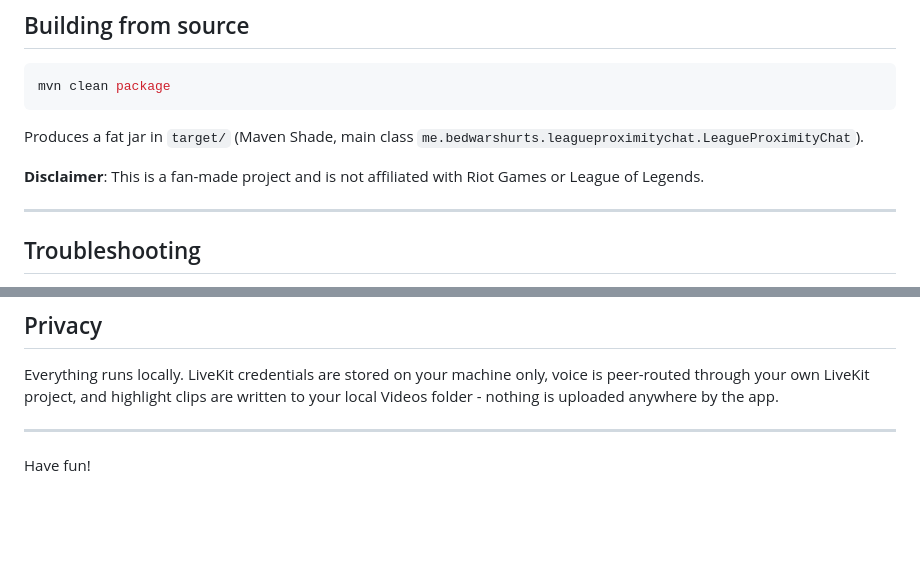
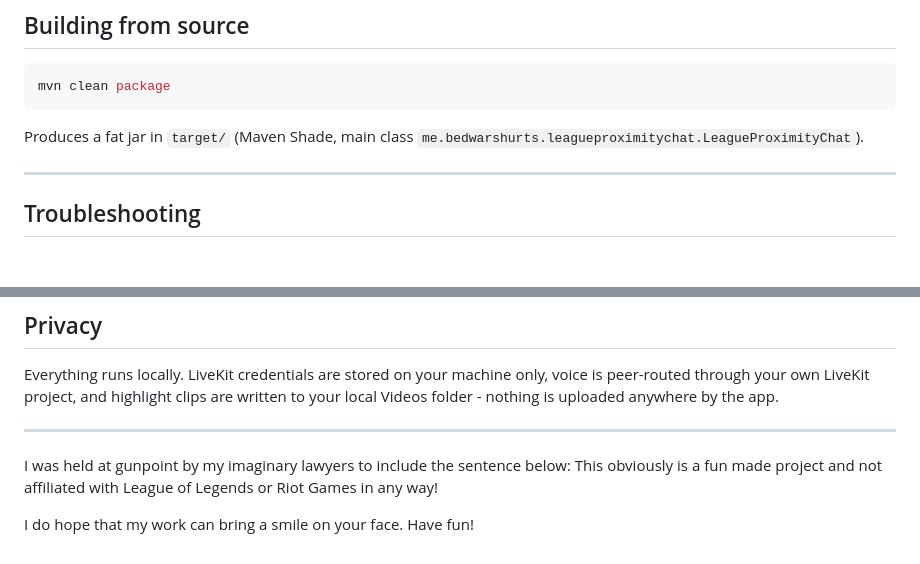
Before and after one commit to bedwarshurts/LeagueProximityChat, a Markdown page: README.md, 2 parts joined by grey strips. Rendered like a GitHub page; blank space fills up the shorter version.

Commit message:
Update README.pd

```diff
--- a/README.md
+++ b/README.md
@@ -120,8 +120,6 @@ mvn clean package
 Produces a fat jar in `target/` (Maven Shade, main class
 `me.bedwarshurts.leagueproximitychat.LeagueProximityChat`).
 
-**Disclaimer**: This is a fan-made project and is not affiliated with Riot Games or League of Legends.
-
 ---
 
 ## Troubleshooting
@@ -164,4 +162,7 @@ app.
 
 ---
 
-Have fun!
+I was held at gunpoint by my imaginary lawyers to include the sentence below:
+This obviously is a fun made project and not affiliated with League of Legends or Riot Games in any way!
+
+I do hope that my work can bring a smile on your face. Have fun!
```
